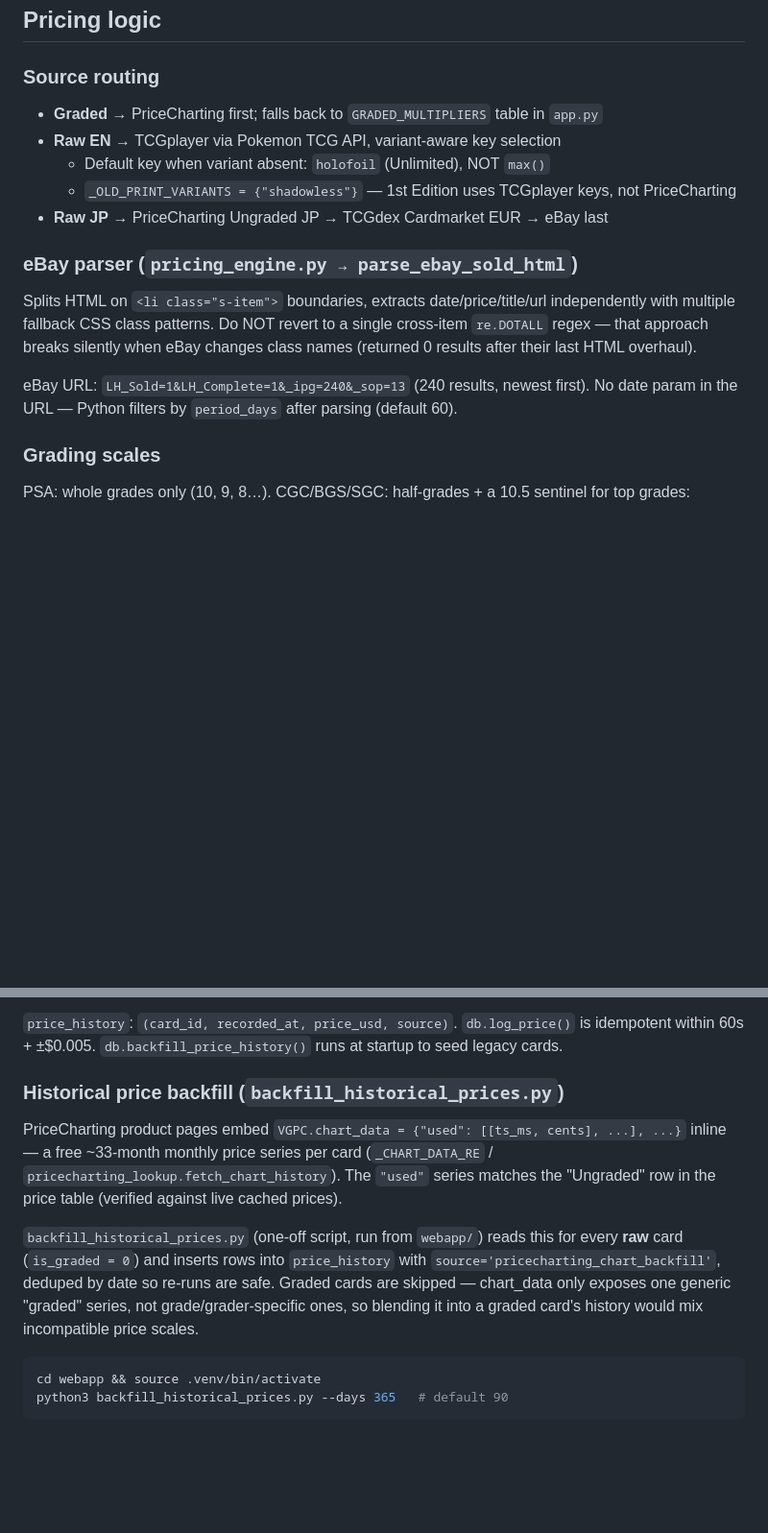
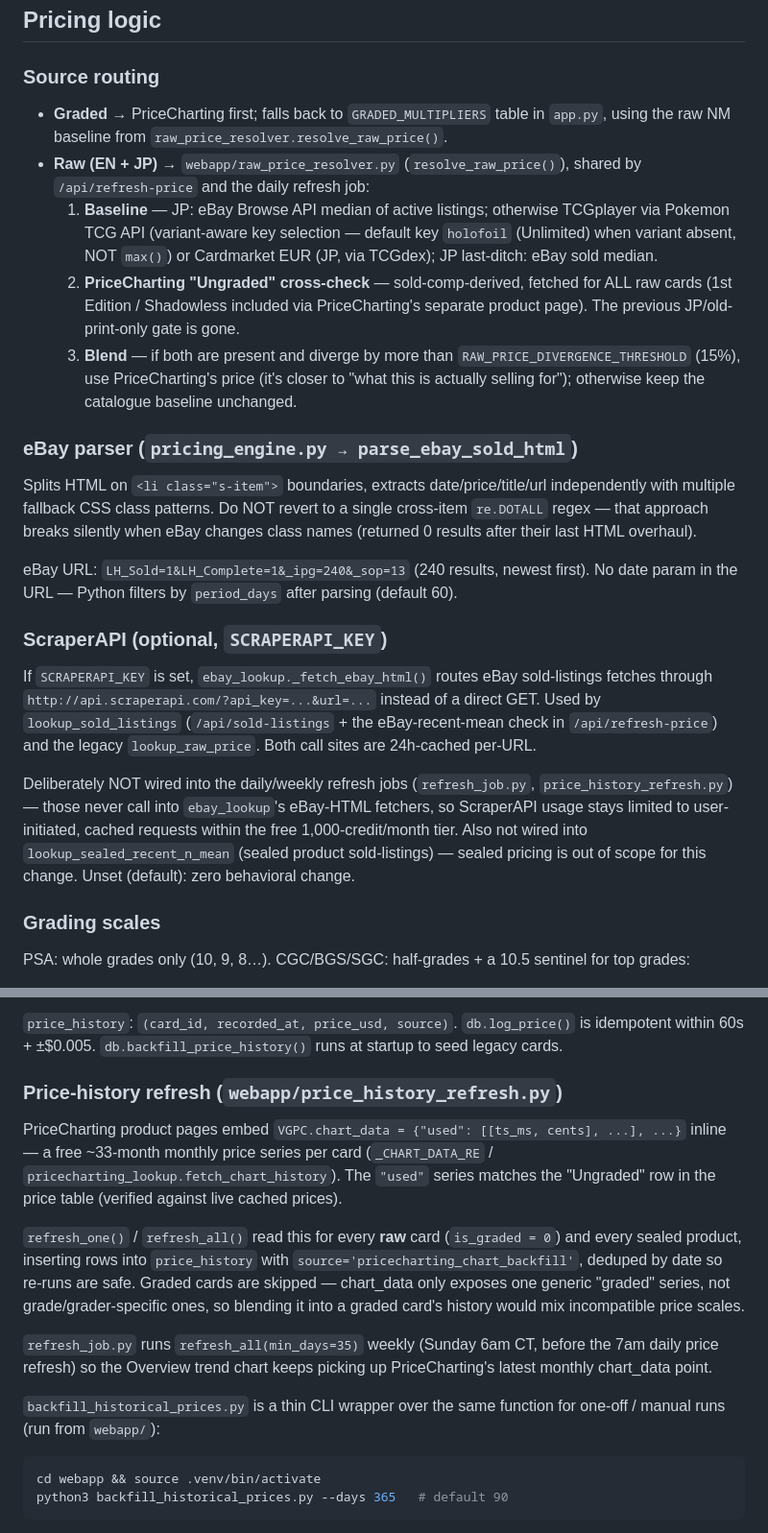
Before and after one commit to ruofanx/cardapp, a Markdown page: CLAUDE.md, 2 parts joined by grey strips. Shown at 96% size. GitHub-like rendering; blank space fills up the shorter version.

Commit message:
docs: document raw_price_resolver, price_history_refresh, weekly job, and SCRAPERAPI_KEY

````diff
--- a/CLAUDE.md
+++ b/CLAUDE.md
@@ -90,11 +92,21 @@ fixed 2026-06-07 by reordering the mounts.)
 ## Pricing logic
 
 ### Source routing
-- **Graded** → PriceCharting first; falls back to `GRADED_MULTIPLIERS` table in `app.py`
-- **Raw EN** → TCGplayer via Pokemon TCG API, variant-aware key selection
-  - Default key when variant absent: `holofoil` (Unlimited), NOT `max()`
-  - `_OLD_PRINT_VARIANTS = {"shadowless"}` — 1st Edition uses TCGplayer keys, not PriceCharting
-- **Raw JP** → PriceCharting Ungraded JP → TCGdex Cardmarket EUR → eBay last
+- **Graded** → PriceCharting first; falls back to `GRADED_MULTIPLIERS` table in
+  `app.py`, using the raw NM baseline from `raw_price_resolver.resolve_raw_price()`.
+- **Raw (EN + JP)** → `webapp/raw_price_resolver.py` (`resolve_raw_price()`),
+  shared by `/api/refresh-price` and the daily refresh job:
+  1. **Baseline** — JP: eBay Browse API median of active listings; otherwise
+     TCGplayer via Pokemon TCG API (variant-aware key selection — default key
+     `holofoil` (Unlimited) when variant absent, NOT `max()`) or Cardmarket
+     EUR (JP, via TCGdex); JP last-ditch: eBay sold median.
+  2. **PriceCharting "Ungraded" cross-check** — sold-comp-derived, fetched for
+     ALL raw cards (1st Edition / Shadowless included via PriceCharting's
+     separate product page). The previous JP/old-print-only gate is gone.
+  3. **Blend** — if both are present and diverge by more than
+     `RAW_PRICE_DIVERGENCE_THRESHOLD` (15%), use PriceCharting's price (it's
+     closer to "what this is actually selling for"); otherwise keep the
+     catalogue baseline unchanged.
 
 ### eBay parser (`pricing_engine.py → parse_ebay_sold_html`)
 Splits HTML on `<li class="s-item">` boundaries, extracts date/price/title/url
@@ -104,6 +116,21 @@ changes class names (returned 0 results after their last HTML overhaul).
 
 eBay URL: `LH_Sold=1&LH_Complete=1&_ipg=240&_sop=13` (240 results, newest first).
 No date param in the URL — Python filters by `period_days` after parsing (default 60).
+
+### ScraperAPI (optional, `SCRAPERAPI_KEY`)
+If `SCRAPERAPI_KEY` is set, `ebay_lookup._fetch_ebay_html()` routes eBay
+sold-listings fetches through
+`http://api.scraperapi.com/?api_key=...&url=...` instead of a direct GET.
+Used by `lookup_sold_listings` (`/api/sold-listings` + the eBay-recent-mean
+check in `/api/refresh-price`) and the legacy `lookup_raw_price`. Both call
+sites are 24h-cached per-URL.
+
+Deliberately NOT wired into the daily/weekly refresh jobs (`refresh_job.py`,
+`price_history_refresh.py`) — those never call into `ebay_lookup`'s
+eBay-HTML fetchers, so ScraperAPI usage stays limited to user-initiated,
+cached requests within the free 1,000-credit/month tier. Also not wired into
+`lookup_sealed_recent_n_mean` (sealed product sold-listings) — sealed pricing
+is out of scope for this change. Unset (default): zero behavioral change.
 
 ### Grading scales
 PSA: whole grades only (10, 9, 8…).
@@ -170,18 +197,25 @@ Key tables: `users`, `cards`, `tags`, `card_tags`, `price_history`.
 `db.log_price()` is idempotent within 60s + ±$0.005.
 `db.backfill_price_history()` runs at startup to seed legacy cards.
 
-### Historical price backfill (`backfill_historical_prices.py`)
+### Price-history refresh (`webapp/price_history_refresh.py`)
 PriceCharting product pages embed `VGPC.chart_data = {"used": [[ts_ms, cents], ...], ...}`
 inline — a free ~33-month monthly price series per card (`_CHART_DATA_RE` /
 `pricecharting_lookup.fetch_chart_history`). The `"used"` series matches the
 "Ungraded" row in the price table (verified against live cached prices).
 
-`backfill_historical_prices.py` (one-off script, run from `webapp/`) reads
-this for every **raw** card (`is_graded = 0`) and inserts rows into
+`refresh_one()` / `refresh_all()` read this for every **raw** card
+(`is_graded = 0`) and every sealed product, inserting rows into
 `price_history` with `source='pricecharting_chart_backfill'`, deduped by
 date so re-runs are safe. Graded cards are skipped — chart_data only exposes
 one generic "graded" series, not grade/grader-specific ones, so blending it
 into a graded card's history would mix incompatible price scales.
+
+`refresh_job.py` runs `refresh_all(min_days=35)` weekly (Sunday 6am CT,
+before the 7am daily price refresh) so the Overview trend chart keeps
+picking up PriceCharting's latest monthly chart_data point.
+
+`backfill_historical_prices.py` is a thin CLI wrapper over the same function
+for one-off / manual runs (run from `webapp/`):
 
 ```bash
 cd webapp && source .venv/bin/activate
````
Also changed, not shown: other parts of CLAUDE.md (+4 -2 lines).
